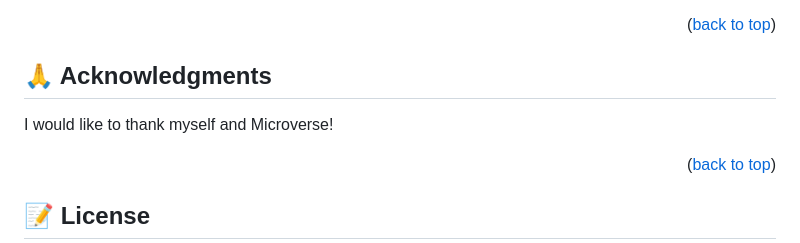
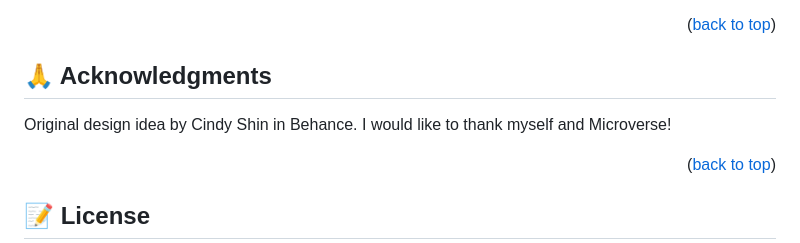
Before and after one commit to Braingenius2/Capstone-Project-for-Module1, a Markdown page: README.md, the part around the change. GitHub-like rendering.

```diff
--- a/README.md
+++ b/README.md
@@ -195,7 +195,7 @@ If you like this project please drop a review or hit me up for job opportunities
 
 ## 🙏 Acknowledgments <a name="acknowledgements"></a>
 
-
+Original design idea by Cindy Shin in Behance.
 I would like to thank myself and Microverse!
 
 <p align="right">(<a href="#readme-top">back to top</a>)</p>
```
